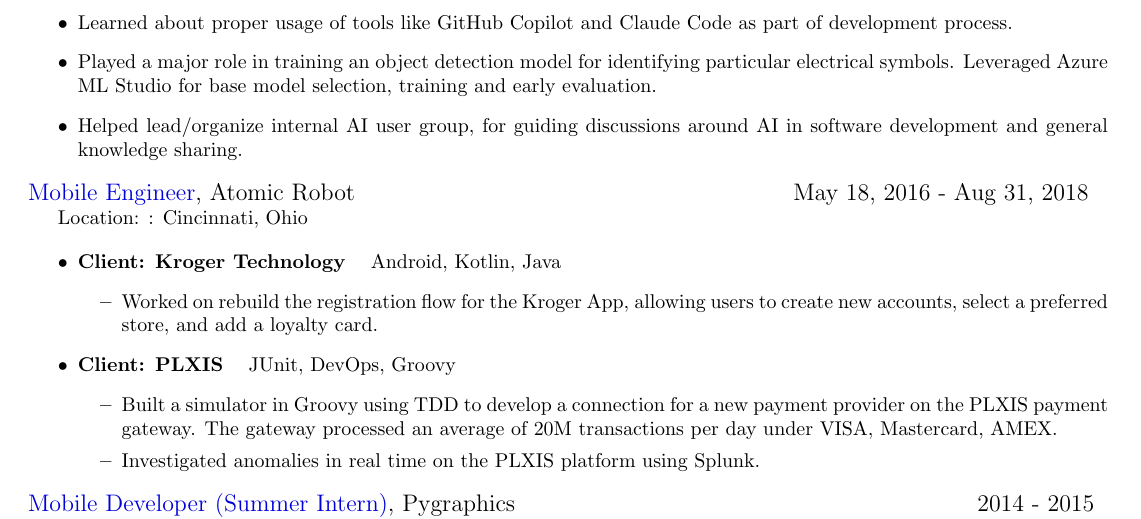
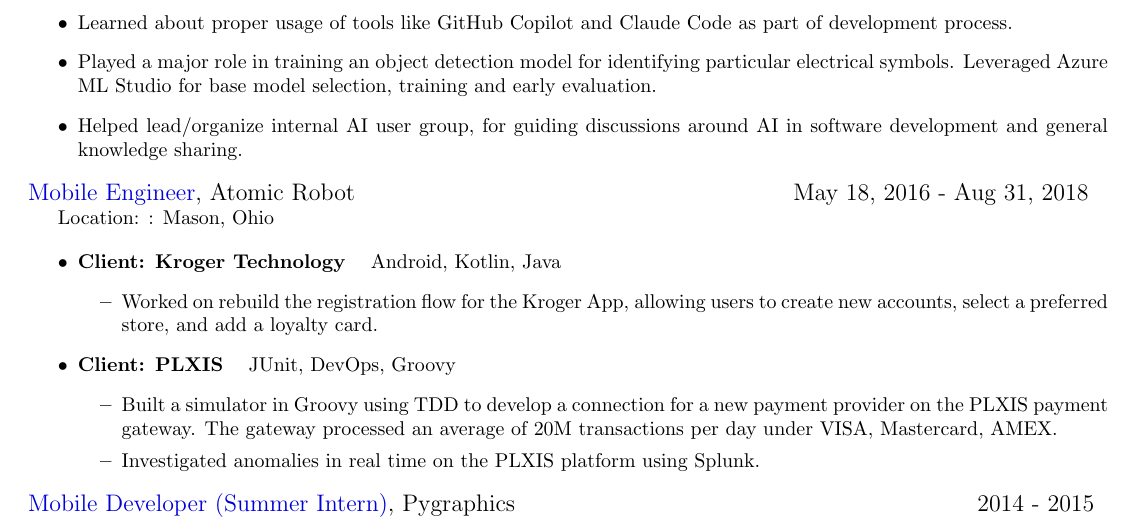
Before and after one commit to stuartsoft/about, a LaTeX document (src/main_document.tex, which reads src/work.tex): part of the page, cut so that both start at the same text. Compiled offline with pdfLaTeX.

Commit message:
Mason for AR

```diff
--- a/src/work.tex
+++ b/src/work.tex
@@ -17,7 +17,7 @@
 
 \noindent{\large {\secondaryColor Mobile Engineer}, Atomic Robot\hspace{18pc} May 18, 2016 - Aug 31, 2018}
 
-Location: : Cincinnati, Ohio
+Location: : Mason, Ohio
 
 \begin{itemize}
 	\item \textbf{Client: Kroger Technology} \hspace{0.5pc} {Android, Kotlin, Java}
```
Also changed, not shown: rsb_resume.pdf.
